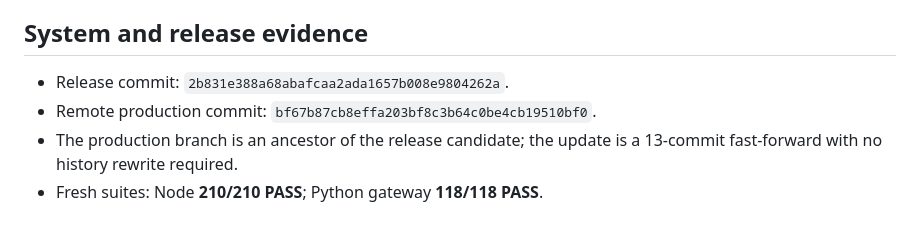
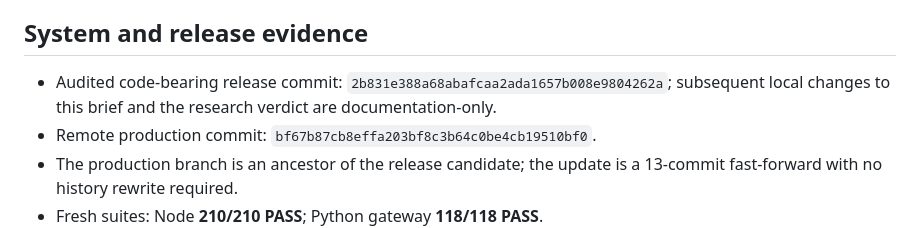
Before and after one commit to Berryoatzii/Innovestx-bot, a Markdown page: reports/AEGIS_PREMARKET_2026-08-31_RC2.md, the part around the change. Rendered like a GitHub page.

Commit message:
docs: clarify audited RC2 code baseline

```diff
--- a/reports/AEGIS_PREMARKET_2026-08-31_RC2.md
+++ b/reports/AEGIS_PREMARKET_2026-08-31_RC2.md
@@ -13,7 +13,9 @@ The production lock must remain on.
 
 ## System and release evidence
 
-- Release commit: `2b831e388a68abafcaa2ada1657b008e9804262a`.
+- Audited code-bearing release commit:
+  `2b831e388a68abafcaa2ada1657b008e9804262a`; subsequent local changes to this
+  brief and the research verdict are documentation-only.
 - Remote production commit: `bf67b87cb8effa203bf8c3b64c0be4cb19510bf0`.
 - The production branch is an ancestor of the release candidate; the update is
   a 13-commit fast-forward with no history rewrite required.
```
